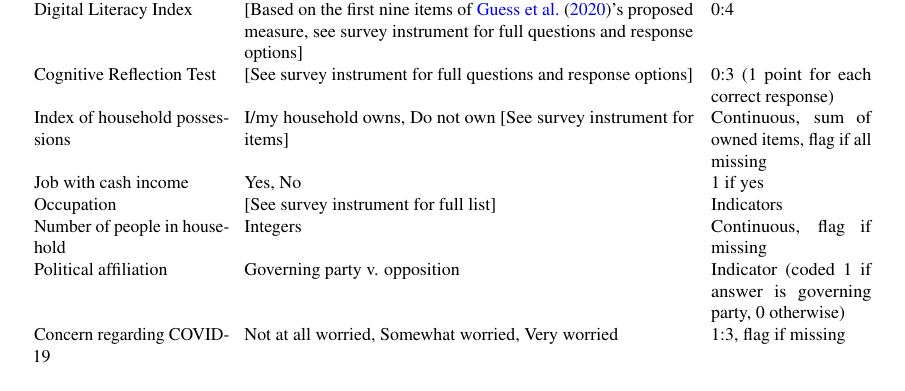
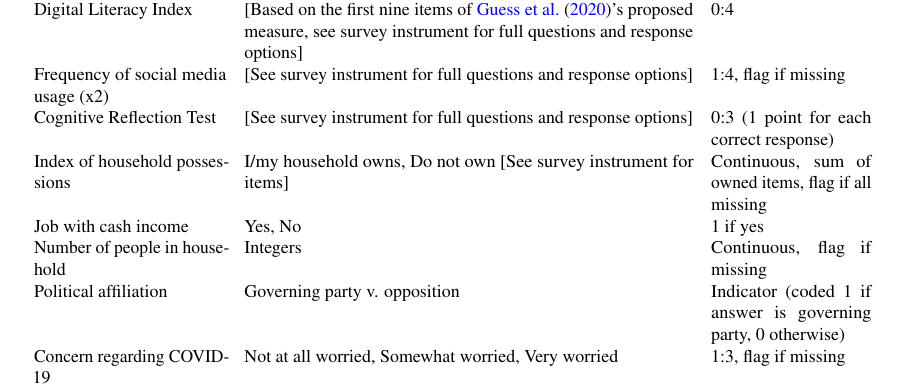
Before and after one commit to UChicago-pol-methods/facebook_adaptive_preanalysis, a LaTeX paper (preanalysis/facebook_COVIDmisinfo_preanalysis.tex, which reads preanalysis/covariates_longform.tex): part of page 41 of 49, cut so that both start at the same text. Compiled offline with pdfLaTeX.

Commit message:
covariates to table

```diff
--- a/preanalysis/covariates_longform.tex
+++ b/preanalysis/covariates_longform.tex
@@ -29,13 +29,14 @@ Digital Literacy Index &  {[}Based on the first nine items of \cite{guessetal202
 % 1/3*(input['dli8'] == 'Somewhat disagree' ) + 2/3*(input['dli8'] == 'Somewhat agree' ) + 1*(input['dli8'] == 'Strongly agree') #
 % + # Fourth component of DLI, work question
 % 1/3*(input['dli9'] == 'Somewhat disagree' ) + 2/3*(input['dli9'] == 'Somewhat agree' ) + 1*(input['dli9'] == 'Strongly agree')
+Frequency of social media usage (x2)& {[}See   survey instrument for full questions and response options{]} & 1:4, flag if missing \\
 Cognitive Reflection Test& {[}See   survey instrument for full questions and response options{]}& 0:3 (1 point for each correct response)\\
 Index of household possessions%:   radio, tv, motorvehicle/motorcycle, computer/laptop, bank account, mobile   phone, bicycle
 &
   I/my household owns, Do not own [See survey instrument for items] &
   Continuous, sum of owned items, flag if all missing \\
 Job   with cash income                      & Yes,   No                                                  & 1 if yes                \\
-Occupation                                  & {[}See   survey instrument for full list{]}                & Indicators              \\
+%Occupation                                  & {[}See   survey instrument for full list{]}                & Indicators              \\
 Number   of people in household             & Integers                                                   & Continuous, flag if missing              \\
 Political affiliation & Governing party v. opposition & Indicator (coded 1 if answer is governing party, 0 otherwise)\\
 Concern regarding COVID-19                  & Not at all worried, Somewhat worried,  Very   worried      & 1:3, flag if missing                     \\
```
